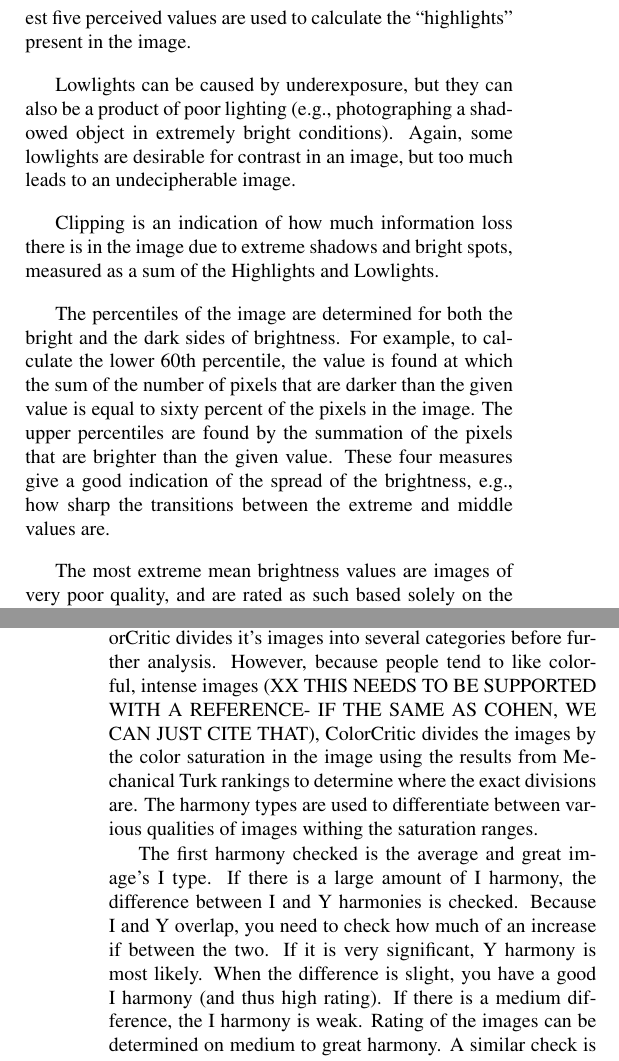
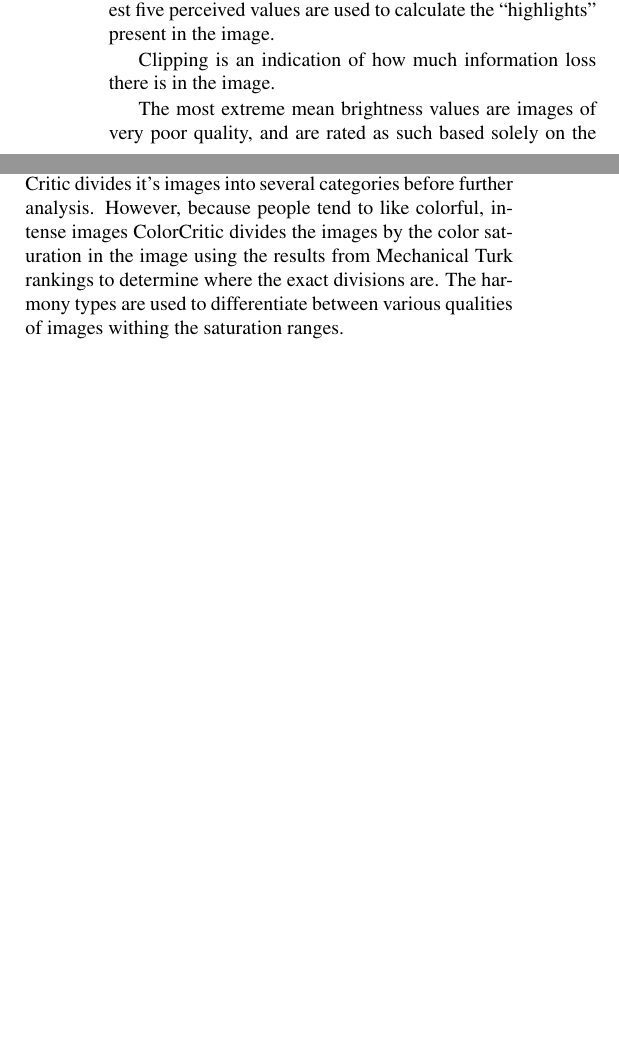
Before and after one commit to phecy/ImageSorter, a LaTeX paper (paper/README_PAPER.tex): two parts of the columns of pages 3 and 4 of 5 before the commit and two parts of the columns of page 3 of 5 after it, joined at a grey line, cut so that both start at the same text, the shorter picture padded with empty space. Compiled offline with pdfLaTeX.

Commit message:
more cut and nothing :)

```diff
--- a/paper/README_PAPER.tex
+++ b/paper/README_PAPER.tex
@@ -144,11 +144,11 @@ The other measures of image quality are also based on brightness, and were deter
 
 Overexposure of an image can lead to large areas in the photo in which the human eye cannot discern any form (note that this definition can also indicate areas of a solid white value that contains absolutely no data about the form present). However, as the program is primarily concerned about how humans perceive images, the number of pixels in the highest five perceived values are used to calculate the “highlights” present in the image.
 
-Lowlights can be caused by underexposure, but they can also be a product of poor lighting (e.g., photographing a shadowed object in extremely bright conditions). Again, some lowlights are desirable for contrast in an image, but too much leads to an undecipherable image.
+%Lowlights can be caused by underexposure, but they can also be a product of poor lighting (e.g., photographing a shadowed object in extremely bright conditions). Again, some lowlights are desirable for contrast in an image, but too much leads to an undecipherable image.
 
-Clipping is an indication of how much information loss there is in the image due to extreme shadows and bright spots, measured as a sum of the Highlights and Lowlights.
+Clipping is an indication of how much information loss there is in the image. %due to extreme shadows and bright spots, measured as a sum of the Highlights and Lowlights.
 
-The percentiles of the image are determined for both the bright and the dark sides of brightness. For example, to calculate the lower 60th percentile, the value is found at which the sum of the number of pixels that are darker than the given value is equal to sixty percent of the pixels in the image. The upper percentiles are found by the summation of the pixels that are brighter than the given value. These four measures give a good indication of the spread of the brightness, e.g., how sharp the transitions between the extreme and middle values are.
+%The percentiles of the image are determined for both the bright and the dark sides of brightness. For example, to calculate the lower 60th percentile, the value is found at which the sum of the number of pixels that are darker than the given value is equal to sixty percent of the pixels in the image. The upper percentiles are found by the summation of the pixels that are brighter than the given value. These four measures give a good indication of the spread of the brightness, e.g., how sharp the transitions between the extreme and middle values are.
 
 The most extreme mean brightness values are images of very poor quality, and are rated as such based solely on the mean value, although having a bright 98th high percentile can provide enough contrast to make a discernible image, though certainly nothing of quality. Means between 80 and 170 encompass nearly all images of medium through excellent exposure, and thus require the most analysis. After being subdivided into mean categories, they are again subdivided into further categories (see figure \ref{exposurefigure}) before analysis.
 
@@ -163,5 +163,6 @@ Based on the seven types of color harmonies described in \cite{Cohen-Or:2006:CH:
 
-For each harmony type, the hue is found with the most occurrences of supporting harmony (other pixels that fall in the harmonic range) as well as the percent of the image that has harmonious pixels. Similar to the Exposure Analyst, ColorCritic divides it's images into several categories before further analysis. However, because people tend to like colorful, intense images (XX THIS NEEDS TO BE SUPPORTED WITH A REFERENCE- IF THE SAME AS COHEN, WE CAN JUST CITE THAT), ColorCritic divides the images by the color saturation in the image using the results from Mechanical Turk rankings to determine where the exact divisions are. The harmony types are used to differentiate between various qualities of images withing the saturation ranges.
+For each harmony type, the hue is found with the most occurrences of supporting harmony (other pixels that fall in the harmonic range) as well as the percent of the image that has harmonious pixels. Similar to the Exposure Analyst, ColorCritic divides it's images into several categories before further analysis. However, because people tend to like colorful, intense images %(XX THIS NEEDS TO BE SUPPORTED WITH A REFERENCE- IF THE SAME AS COHEN, WE CAN JUST CITE THAT),
+ColorCritic divides the images by the color saturation in the image using the results from Mechanical Turk rankings to determine where the exact divisions are. The harmony types are used to differentiate between various qualities of images withing the saturation ranges.
 
-The first harmony checked is the average and great image's I type. If there is a large amount of I harmony, the difference between I and Y harmonies is checked. Because I and Y overlap, you need to check how much of an increase if between the two. If it is very significant, Y harmony is most likely. When the difference is slight, you have a good I harmony (and thus high rating). If there is a medium difference, the I harmony is weak. Rating of the images can be determined on medium to great harmony. A similar check is done in X versus Y harmony. A last pass is done to check the L type on the great images, and a pass checking the v and i harmonies is done on the average images.
+%The first harmony checked is the average and great image's I type. If there is a large amount of I harmony, the difference between I and Y harmonies is checked. Because I and Y overlap, you need to check how much of an increase if between the two. If it is very significant, Y harmony is most likely. When the difference is slight, you have a good I harmony (and thus high rating). If there is a medium difference, the I harmony is weak. Rating of the images can be determined on medium to great harmony. A similar check is done in X versus Y harmony. A last pass is done to check the L type on the great images, and a pass checking the v and i harmonies is done on the average images.
 
```
Also changed, not shown: paper/README_PAPER.tex (6 more changed lines).
